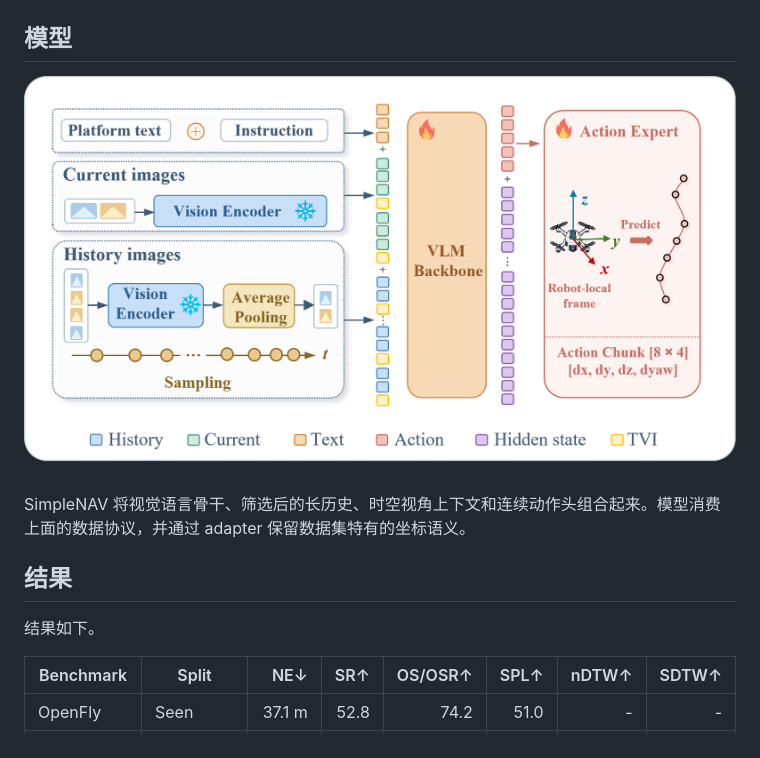
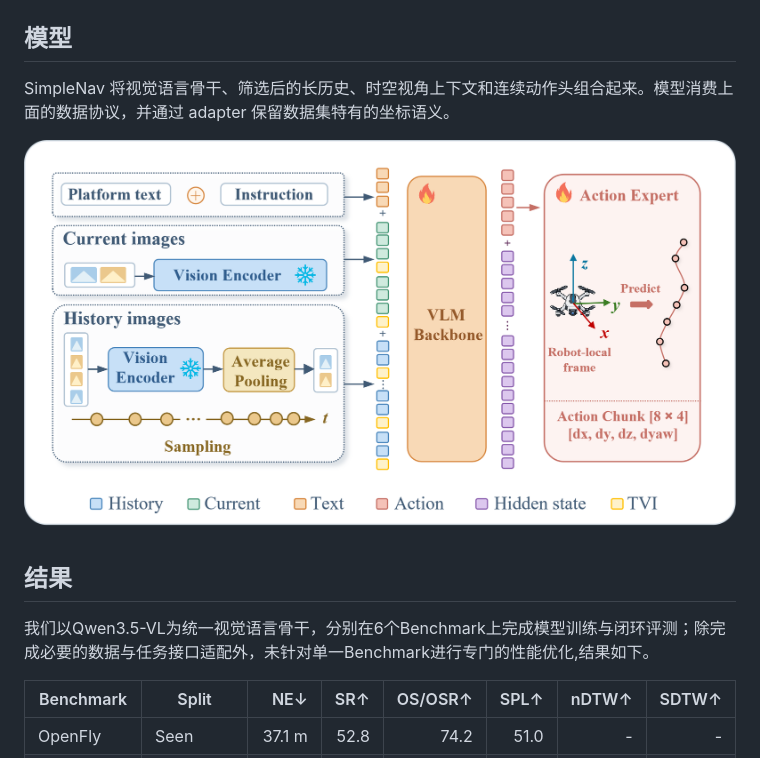
Before and after one commit to OpenBMB/SimpleNav, a Markdown page: README_ZH.md, the part around one of its changes. GitHub-like rendering.

```diff
--- a/README_ZH.md
+++ b/README_ZH.md
@@ -106,13 +114,14 @@ SimpleNAV 通过明确接口连接异构导航数据、长时序 VLA 模型、
 
 ## 模型
 
-![SimpleNAV 历史视觉、当前观测、语言 token、VLM 骨干与动作专家模型架构](docs/assets/figures/simplenav_model_architecture.png)
+SimpleNav 将视觉语言骨干、筛选后的长历史、时空视角上下文和连续动作头组合起来。模型消费上面的数据协议，并通过 adapter 保留数据集特有的坐标语义。
 
-SimpleNAV 将视觉语言骨干、筛选后的长历史、时空视角上下文和连续动作头组合起来。模型消费上面的数据协议，并通过 adapter 保留数据集特有的坐标语义。
+![SimpleNav 历史视觉、当前观测、语言 token、VLM 骨干与动作专家模型架构](docs/assets/figures/simplenav_model_architecture.png)
+
 
 ## 结果
 
-结果如下。
+我们以Qwen3.5-VL为统一视觉语言骨干，分别在6个Benchmark上完成模型训练与闭环评测；除完成必要的数据与任务接口适配外，未针对单一Benchmark进行专门的性能优化,结果如下。
 
 | Benchmark | Split | NE↓ | SR↑ | OS/OSR↑ | SPL↑ | nDTW↑ | SDTW↑ |
 | --- | --- | ---: | ---: | ---: | ---: | ---: | ---: |
```
Also changed, not shown: other parts of README_ZH.md (+39 -29 lines), README.md (+6 -7 lines).
